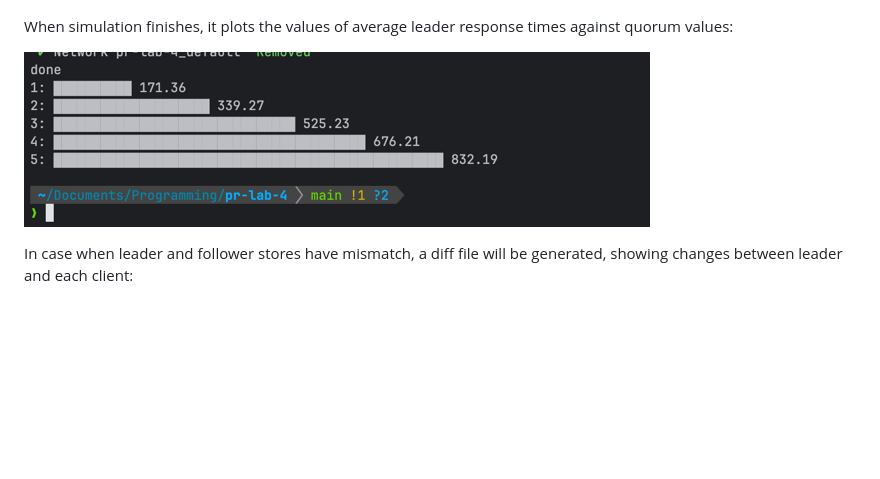
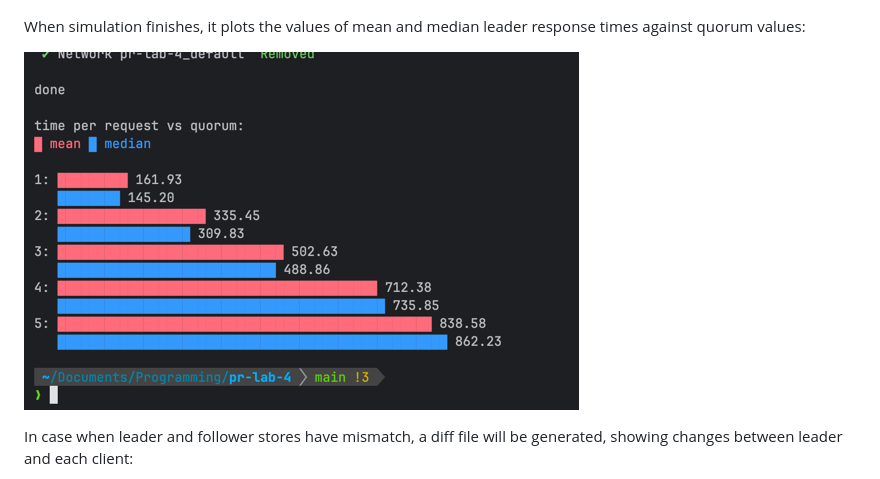
Before and after one commit to tukaram40k/pr-lab-4, a Markdown page: README.md, the part around the change. GitHub-like rendering; pictures changed too: img/img_3.png; blank space fills up the shorter version.

Commit message:
add median latency plot

```diff
--- a/README.md
+++ b/README.md
@@ -140,7 +140,7 @@ This will start the docker containers 5 times with quorum values from `1` to `5`
 
 ![img_2.png](img/img_2.png)
 
-When simulation finishes, it plots the values of average leader response times against quorum values:
+When simulation finishes, it plots the values of mean and median leader response times against quorum values:
 
 ![img_3.png](img/img_3.png)
 
```
Also changed, not shown: 3 other files.
